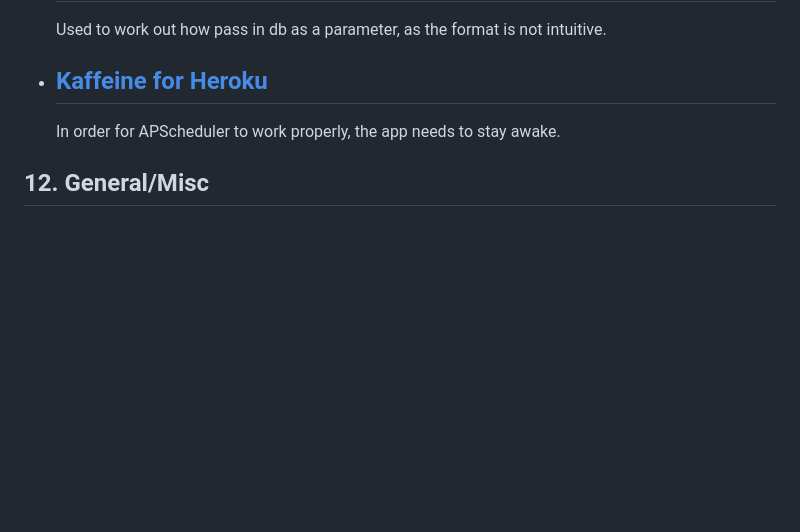
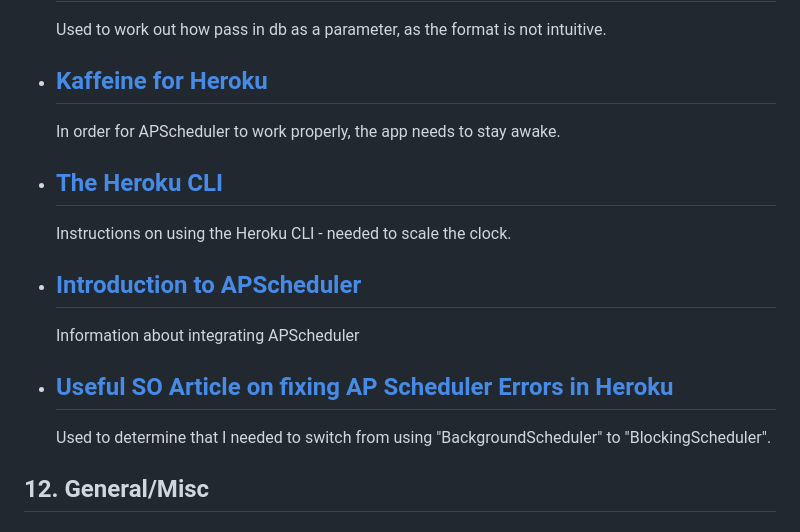
Before and after one commit to kairosity/mp3-snapathon, a Markdown page: README.md, the part around the change. Drawn GitHub-style; blank space fills up the shorter version.

```diff
--- a/README.md
+++ b/README.md
@@ -3163,6 +3163,18 @@ Before following the steps listed below, a requirements.txt file and a Procfile
 
     In order for APScheduler to work properly, the app needs to stay awake.
 
+- ## [The Heroku CLI](https://devcenter.heroku.com/articles/heroku-cli)
+
+    Instructions on using the Heroku CLI - needed to scale the clock.
+
+- ## [Introduction to APScheduler](https://betterprogramming.pub/introduction-to-apscheduler-86337f3bb4a6)
+
+    Information about integrating APScheduler
+
+- ## [Useful SO Article on fixing AP Scheduler Errors in Heroku](https://stackoverflow.com/questions/39441337/how-do-you-schedule-cron-jobs-using-apscheduler-on-heroku)
+
+    Used to determine that I needed to switch from using "BackgroundScheduler" to "BlockingScheduler".
+
 ## 12. General/Misc
 
  - ## [RandomKeygen](https://randomkeygen.com/)
```
Also changed, not shown: testing.md (+39 -14 lines), static/images/testing/clock-working.png (added), static/images/testing/harriet.png (added), 1 other file.
